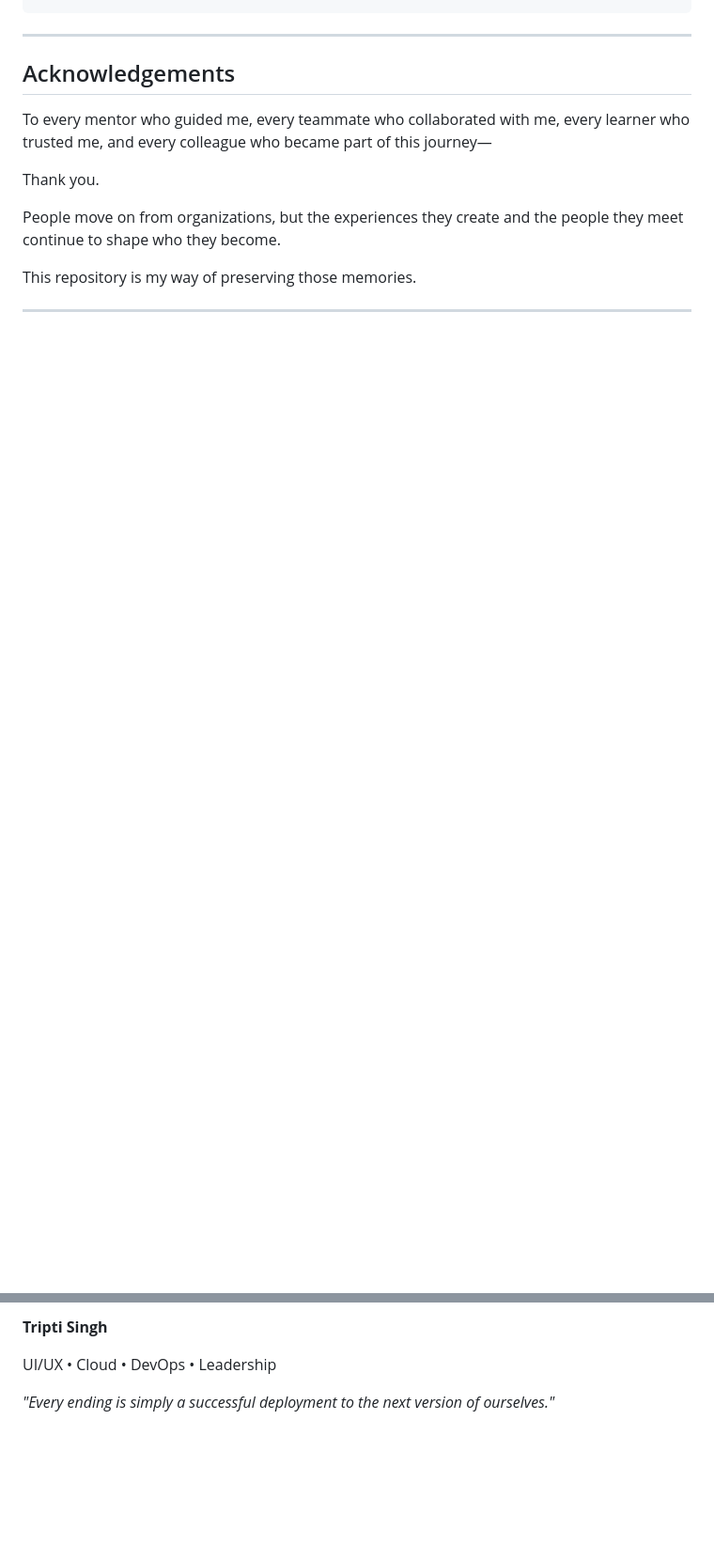
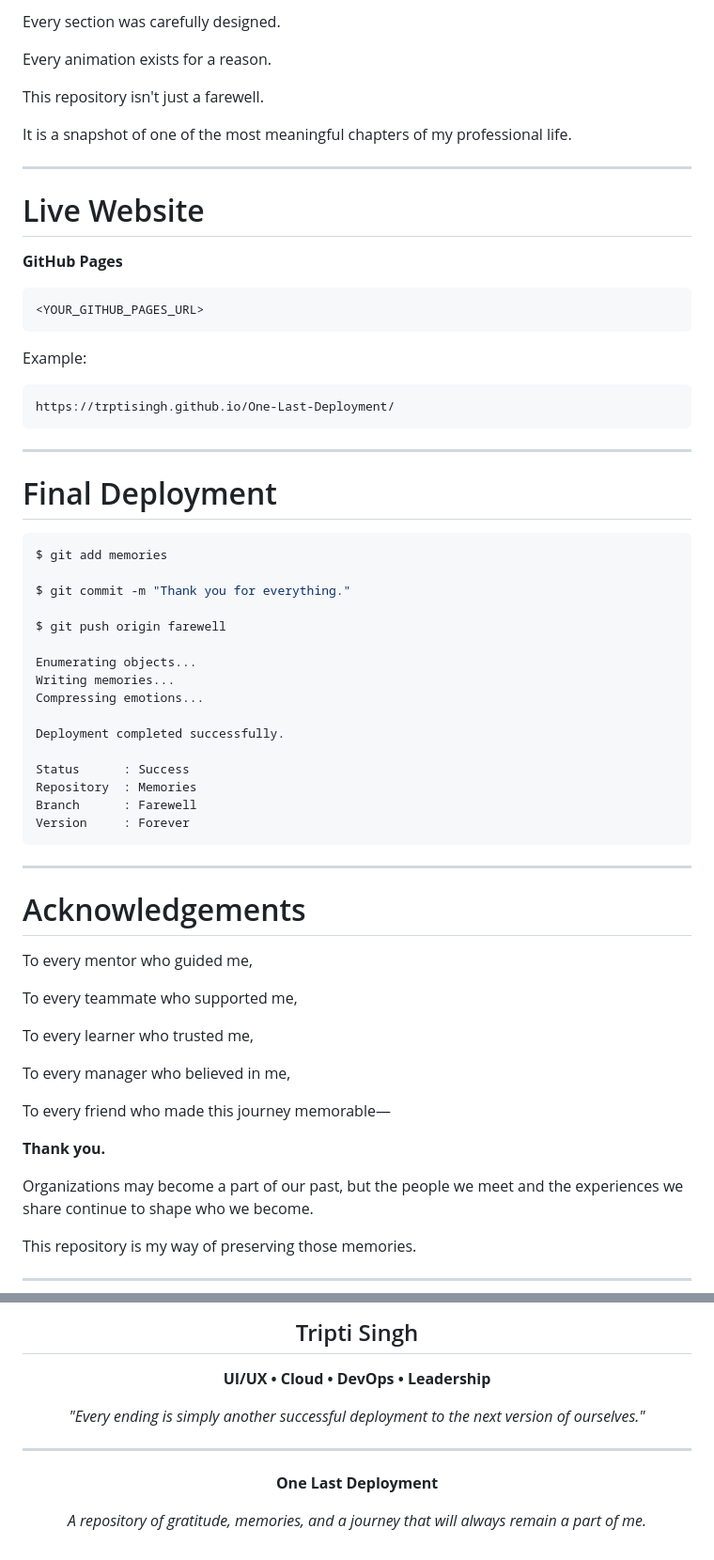
Before and after one commit to Trptisingh/One-Last-Deployment, a Markdown page: README.md, 2 parts joined by grey strips. Shown at 94% size. Rendered like a GitHub page; folded sections open; blank space fills up the shorter version.

````diff
--- a/README.md
+++ b/README.md
@@ -124,14 +171,69 @@ Repository status:
+Every section was carefully designed.
+
+Every animation exists for a reason.
+
+This repository isn't just a farewell.
+
+It is a snapshot of one of the most meaningful chapters of my professional life.
+
+</details>
+
+---
+
+# Live Website
+
+**GitHub Pages**
+
+```
+<YOUR_GITHUB_PAGES_URL>
+```
+
+Example:
+
+```
+https://trptisingh.github.io/One-Last-Deployment/
 ```
 
 ---
 
-## Acknowledgements
+# Final Deployment
 
-To every mentor who guided me, every teammate who collaborated with me, every learner who trusted me, and every colleague who became part of this journey—
+```bash
+$ git add memories
 
-Thank you.
+$ git commit -m "Thank you for everything."
 
-People move on from organizations, but the experiences they create and the people they meet continue to shape who they become.
+$ git push origin farewell
+
+Enumerating objects...
+Writing memories...
+Compressing emotions...
+
+Deployment completed successfully.
+
+Status      : Success
+Repository  : Memories
+Branch      : Farewell
+Version     : Forever
+```
+
+---
+
+# Acknowledgements
+
+To every mentor who guided me,
+
+To every teammate who supported me,
+
+To every learner who trusted me,
+
+To every manager who believed in me,
+
+To every friend who made this journey memorable—
+
+**Thank you.**
+
+Organizations may become a part of our past, but the people we meet and the experiences we share continue to shape who we become.
 
 This repository is my way of preserving those memories.
 
@@ -141,6 +243,14 @@ This repository is my way of preserving those memories.
 
-**Tripti Singh**
+## Tripti Singh
 
-UI/UX • Cloud • DevOps • Leadership
+**UI/UX • Cloud • DevOps • Leadership**
 
-*"Every ending is simply a successful deployment to the next version of ourselves."*
+*"Every ending is simply another successful deployment to the next version of ourselves."*
+
+---
+
+**One Last Deployment**
+
+*A repository of gratitude, memories, and a journey that will always remain a part of me.*
+
+</div>
````
Also changed, not shown: other parts of README.md (+119 -72 lines).
